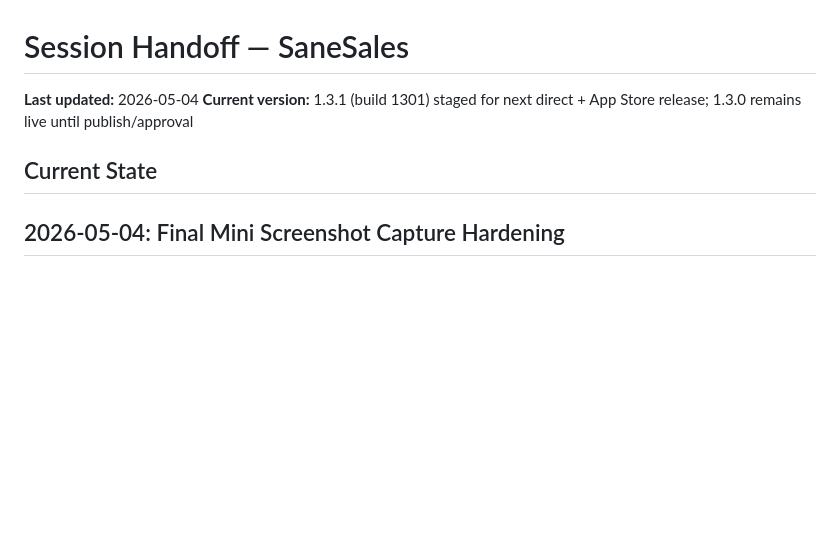
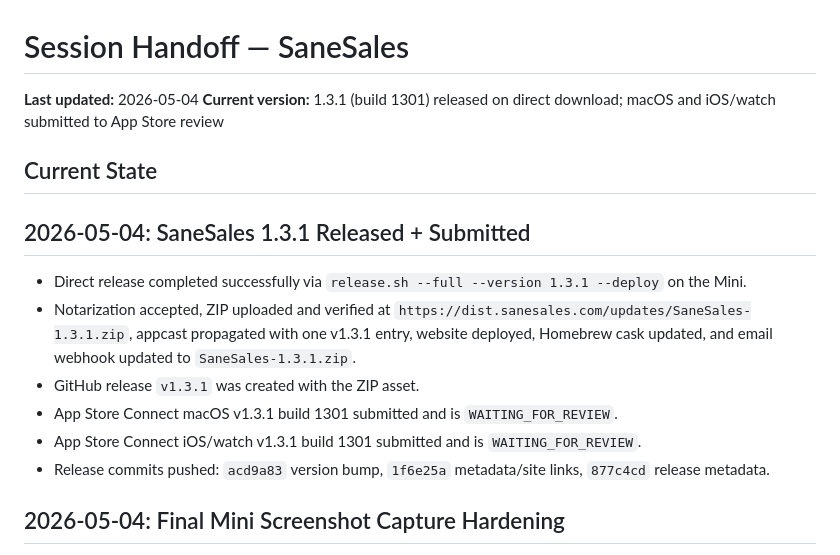
Before and after one commit to sane-apps/SaneSales, a Markdown page: SESSION_HANDOFF.md, the part around the change. GitHub-like rendering; blank space fills up the shorter version.

Commit message:
docs: record 1.3.1 release

```diff
--- a/SESSION_HANDOFF.md
+++ b/SESSION_HANDOFF.md
@@ -1,9 +1,18 @@
 # Session Handoff — SaneSales
 
 **Last updated:** 2026-05-04
-**Current version:** 1.3.1 (build 1301) staged for next direct + App Store release; 1.3.0 remains live until publish/approval
+**Current version:** 1.3.1 (build 1301) released on direct download; macOS and iOS/watch submitted to App Store review
 
 ## Current State
+
+## 2026-05-04: SaneSales 1.3.1 Released + Submitted
+
+- Direct release completed successfully via `release.sh --full --version 1.3.1 --deploy` on the Mini.
+- Notarization accepted, ZIP uploaded and verified at `https://dist.sanesales.com/updates/SaneSales-1.3.1.zip`, appcast propagated with one v1.3.1 entry, website deployed, Homebrew cask updated, and email webhook updated to `SaneSales-1.3.1.zip`.
+- GitHub release `v1.3.1` was created with the ZIP asset.
+- App Store Connect macOS v1.3.1 build 1301 submitted and is `WAITING_FOR_REVIEW`.
+- App Store Connect iOS/watch v1.3.1 build 1301 submitted and is `WAITING_FOR_REVIEW`.
+- Release commits pushed: `acd9a83` version bump, `1f6e25a` metadata/site links, `877c4cd` release metadata.
 
 ## 2026-05-04: Final Mini Screenshot Capture Hardening
 
```
